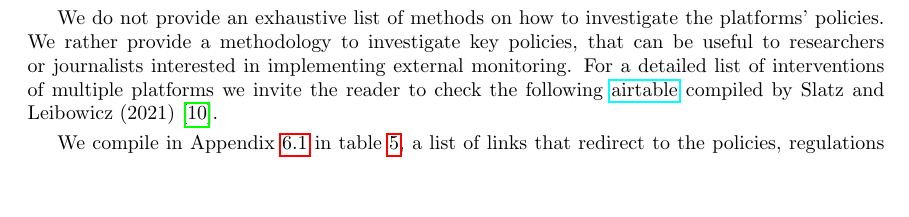
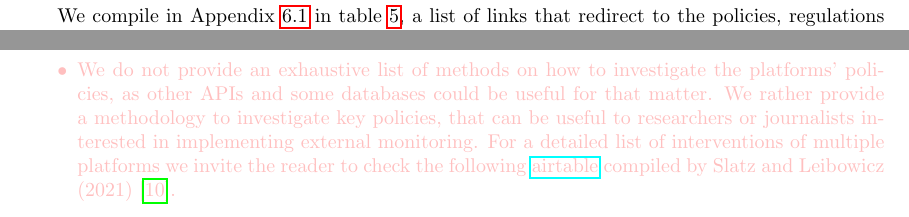
Before and after one commit to medialab/webclim_misinformation_related_interventions, a LaTeX document (article/draft.tex): part of page 4 of 23 before the commit and two parts of pages 4 and 18 of 23 after it, the two joined at a grey line, cut so that both start at the same text, the shorter picture padded with empty space. Compiled offline with pdfLaTeX.

Commit message:
put a part of the intro in discussion

```diff
--- a/article/draft.tex
+++ b/article/draft.tex
@@ -142,15 +142,8 @@ In this article, we survey a number of common policies against misinformation us
 
 \smallskip
 
-We do not provide  an exhaustive list of methods on how to investigate the platforms’ policies. We rather provide a methodology to investigate key policies, that can be useful to researchers or journalists interested in implementing external monitoring. For a detailed list of interventions of multiple platforms we invite the reader to check the following \href{https://airtable.com/shrO0ooI9WSEfIUhb/tblAWQwFOiihKdQjm/viwZLAOzLK1NQ0c2n?blocks=hide}{airtable} compiled by Slatz and Leibowicz (2021)~\cite{niemanlab}.
+We compile in Appendix \ref{links} in table \ref{summary}, a list of links that redirect to the policies, regulations and transparency centers of Facebook, Twitter and YouTube that we discuss throughout the article.
 
-\smallskip
-
-We compile in Appendix \ref{links} in table \ref{summary}, a list of links that redirect to the policies, regulations and transparency centers of Facebook, Twitter and YouTube that we discuss throughout the article.  %the announced policy for a specific user was implemented or not.
-
-%Second, we provide simple means to check how those policies are implemented in practice and discuss how to assess their impact, when possible.
-
-%We do not aim for an exhaustive list of methods on how to investigate the platforms’ policies against misinformation, but rather to share the methods we currently know, and that we think can be useful to researchers or journalists interested in that question. We are aware that other APIs or databases can be useful on that matter, but we will only mention here the ones about which we have some experience.
 
 %\bigskip
 
@@ -601,6 +594,8 @@ Sporadic points for the discussion, no structure yet.
 
 \begin{itemize}
 
+	\item We do not provide  an exhaustive list of methods on how to investigate the platforms’ policies, as other APIs and some databases could be useful for that matter. We rather provide a methodology to investigate key policies, that can be useful to researchers or journalists interested in implementing external monitoring. For a detailed list of interventions of multiple platforms we invite the reader to check the following \href{https://airtable.com/shrO0ooI9WSEfIUhb/tblAWQwFOiihKdQjm/viwZLAOzLK1NQ0c2n?blocks=hide}{airtable} compiled by Slatz and Leibowicz (2021)~\cite{niemanlab}.
+
 	\item For a previous research project (add reference to the article) we searched on CrowdTangle for public accounts sharing specific content associated with misinformation in November $2020$, and selected $94$ Facebook pages corresponding to our criteria. We then tried to collect these pages' posts in January $2021$, and discovered that $11$ pages could not be found anymore. This highlights an important issue when studying misinformation trends on Facebook: some data disappears from the CrowdTangle API as accounts are deleted or changed to {\it private}.
 
 	\item To facilitate the verification in the policy applications, we would generally recommend for the platforms to be more transparent. But too much transparency on how the regulation policies are exactly implemented can actually backfire. For example YouTube is certainly applying an 'information' banner on all videos mentioning COVID-19 and related terms in their title. Misinformation accounts are trying to avoid the official banners by using terms as 'C.O.V.I.D' or 'C O V I D'. If YouTube was totally transparent on that matter and published the list of 'dangerous' words that leads to an information banner, this list would of course help us to understand YouTube's policies but it would also help the misinformation actors to escape the regulation. There is thus a balance between communicating enough so the public can know precisely how the platforms are regulating their content, but without giving too much information that would allow the policies to be bypassed.
```
Also changed, not shown: 4 other files.
